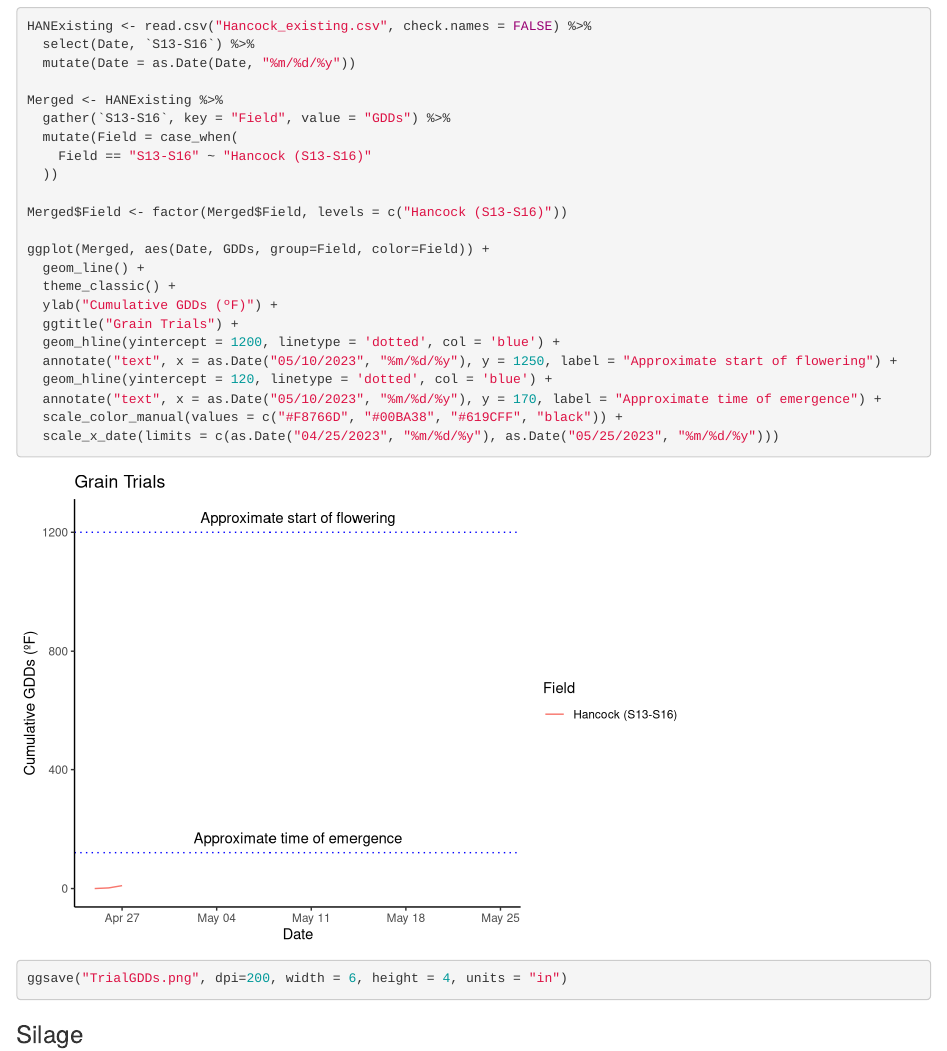
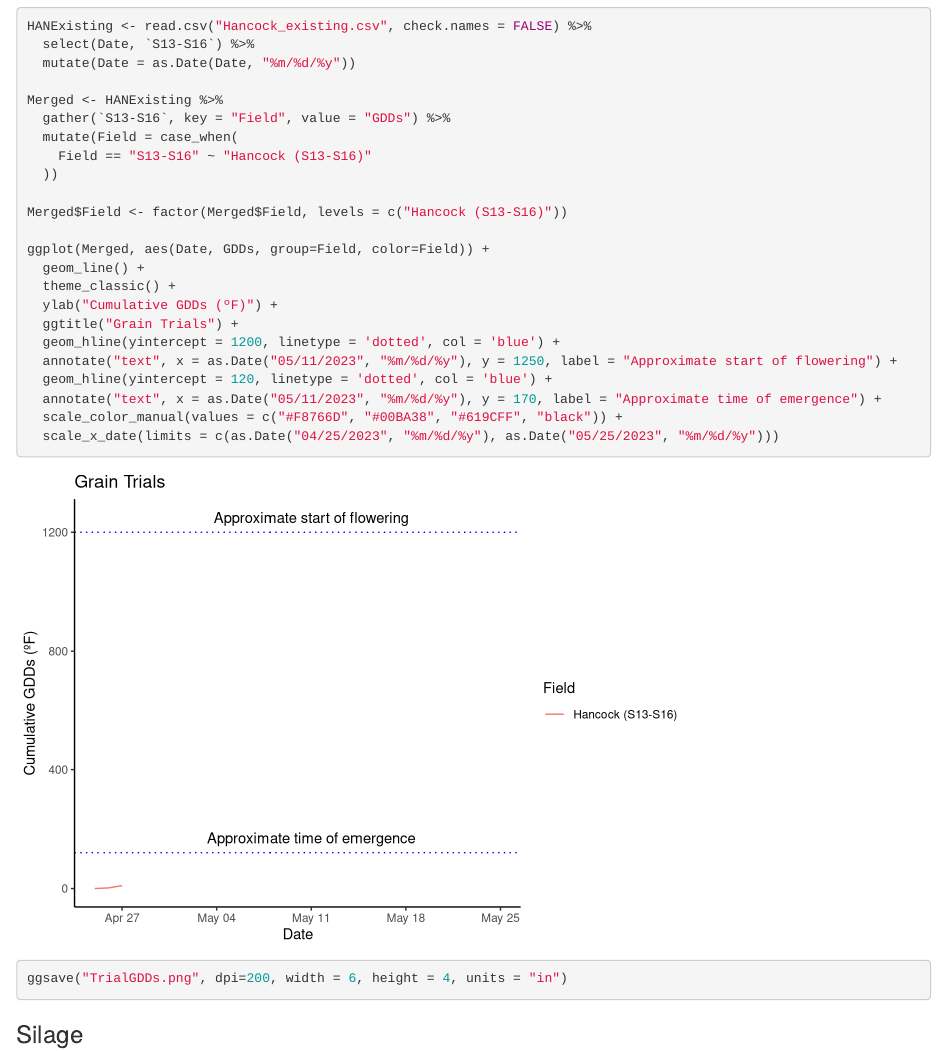
Before and after one commit to acperkins3/GDD-Plots-2023, an R Markdown document (GDD-Plots-2023.Rmd): the page in a window 1100 px wide, from 4410 px down. Rendered offline with R 4.5, knitr and Pandoc, with nearby package versions; some code elsewhere in the file could not run offline.

Commit message:
Save changes

```diff
--- a/GDD-Plots-2023.Rmd
+++ b/GDD-Plots-2023.Rmd
@@ -239,9 +239,9 @@ ggplot(Merged, aes(Date, GDDs, group=Field, color=Field)) +
   ylab("Cumulative GDDs (ºF)") +
   ggtitle("Grain Trials") +
   geom_hline(yintercept = 1200, linetype = 'dotted', col = 'blue') +
-  annotate("text", x = as.Date("05/10/2023", "%m/%d/%y"), y = 1250, label = "Approximate start of flowering") +
+  annotate("text", x = as.Date("05/11/2023", "%m/%d/%y"), y = 1250, label = "Approximate start of flowering") +
   geom_hline(yintercept = 120, linetype = 'dotted', col = 'blue') +
-  annotate("text", x = as.Date("05/10/2023", "%m/%d/%y"), y = 170, label = "Approximate time of emergence") +
+  annotate("text", x = as.Date("05/11/2023", "%m/%d/%y"), y = 170, label = "Approximate time of emergence") +
   scale_color_manual(values = c("#F8766D", "#00BA38", "#619CFF", "black")) +
   scale_x_date(limits = c(as.Date("04/25/2023", "%m/%d/%y"), as.Date("05/25/2023", "%m/%d/%y")))
 
```
